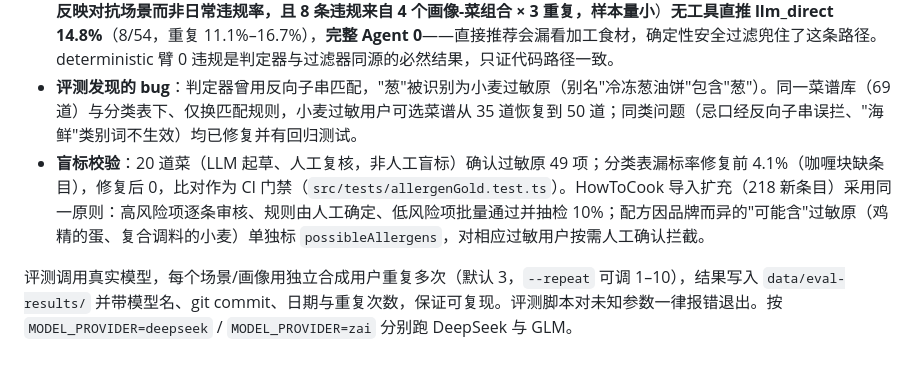
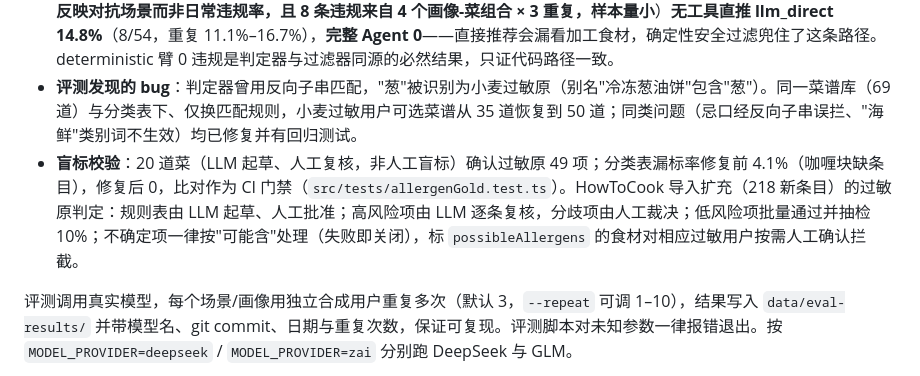
Before and after one commit to 20212661/diet-agent, a Markdown page: README.md, the part around the change. GitHub-like rendering.

Commit message:
docs: 过敏原审核表述按实际分工改写
原句"高风险项逐条审核、规则由人工确定"读起来像人工逐条看过，
实际是 LLM 逐条复核+人工裁决分歧。改为如实分层表述：规则表
LLM 起草人工批准 / 高风险 LLM 逐条复核分歧人工裁决 / 低风险
批量过+抽检 10% / 不确定一律可能含（失败即关闭）。每句经得起
面试追问。

```diff
--- a/README.md
+++ b/README.md
@@ -332,7 +332,7 @@ Agent 单轮会话有四道独立限制兜底：单轮总截止时间、空闲
 - **A 组 · 参数修复**：当前场景 20 次工具调用参数问题率 0%、工具调用成功率 100%，修复开/关两阶段同为 100%——修复中间件在当前场景尚未体现收益，待用更难的场景验证。
 - **C 组 · 过敏违规率**（16 画像 = 10 显性 + 6 隐藏 × 3 重复）：显性画像（过敏原直接出现在食材名）三臂均 0 违规；隐藏画像（过敏原只经蚝油/生抽/豆瓣酱等加工食材间接出现；**库存刻意设计为诱导选择含加工过敏原的菜，属压力测试，反映对抗场景而非日常违规率，且 8 条违规来自 4 个画像-菜组合 × 3 重复，样本量小**）**无工具直推 llm_direct 14.8%**（8/54，重复 11.1%–16.7%），**完整 Agent 0**——直接推荐会漏看加工食材，确定性安全过滤兜住了这条路径。deterministic 臂 0 违规是判定器与过滤器同源的必然结果，只证代码路径一致。
 - **评测发现的 bug**：判定器曾用反向子串匹配，"葱"被识别为小麦过敏原（别名"冷冻葱油饼"包含"葱"）。同一菜谱库（69 道）与分类表下、仅换匹配规则，小麦过敏用户可选菜谱从 35 道恢复到 50 道；同类问题（忌口经反向子串误拦、"海鲜"类别词不生效）均已修复并有回归测试。
-- **盲标校验**：20 道菜（LLM 起草、人工复核，非人工盲标）确认过敏原 49 项；分类表漏标率修复前 4.1%（咖喱块缺条目），修复后 0，比对作为 CI 门禁（`src/tests/allergenGold.test.ts`）。HowToCook 导入扩充（218 新条目）采用同一原则：高风险项逐条审核、规则由人工确定、低风险项批量通过并抽检 10%；配方因品牌而异的"可能含"过敏原（鸡精的蛋、复合调料的小麦）单独标 `possibleAllergens`，对相应过敏用户按需人工确认拦截。
+- **盲标校验**：20 道菜（LLM 起草、人工复核，非人工盲标）确认过敏原 49 项；分类表漏标率修复前 4.1%（咖喱块缺条目），修复后 0，比对作为 CI 门禁（`src/tests/allergenGold.test.ts`）。HowToCook 导入扩充（218 新条目）的过敏原判定：规则表由 LLM 起草、人工批准；高风险项由 LLM 逐条复核，分歧项由人工裁决；低风险项批量通过并抽检 10%；不确定项一律按"可能含"处理（失败即关闭），标 `possibleAllergens` 的食材对相应过敏用户按需人工确认拦截。
 
 评测调用真实模型，每个场景/画像用独立合成用户重复多次（默认 3，`--repeat` 可调 1–10），结果写入 `data/eval-results/` 并带模型名、git commit、日期与重复次数，保证可复现。评测脚本对未知参数一律报错退出。按 `MODEL_PROVIDER=deepseek` / `MODEL_PROVIDER=zai` 分别跑 DeepSeek 与 GLM。
 
```
